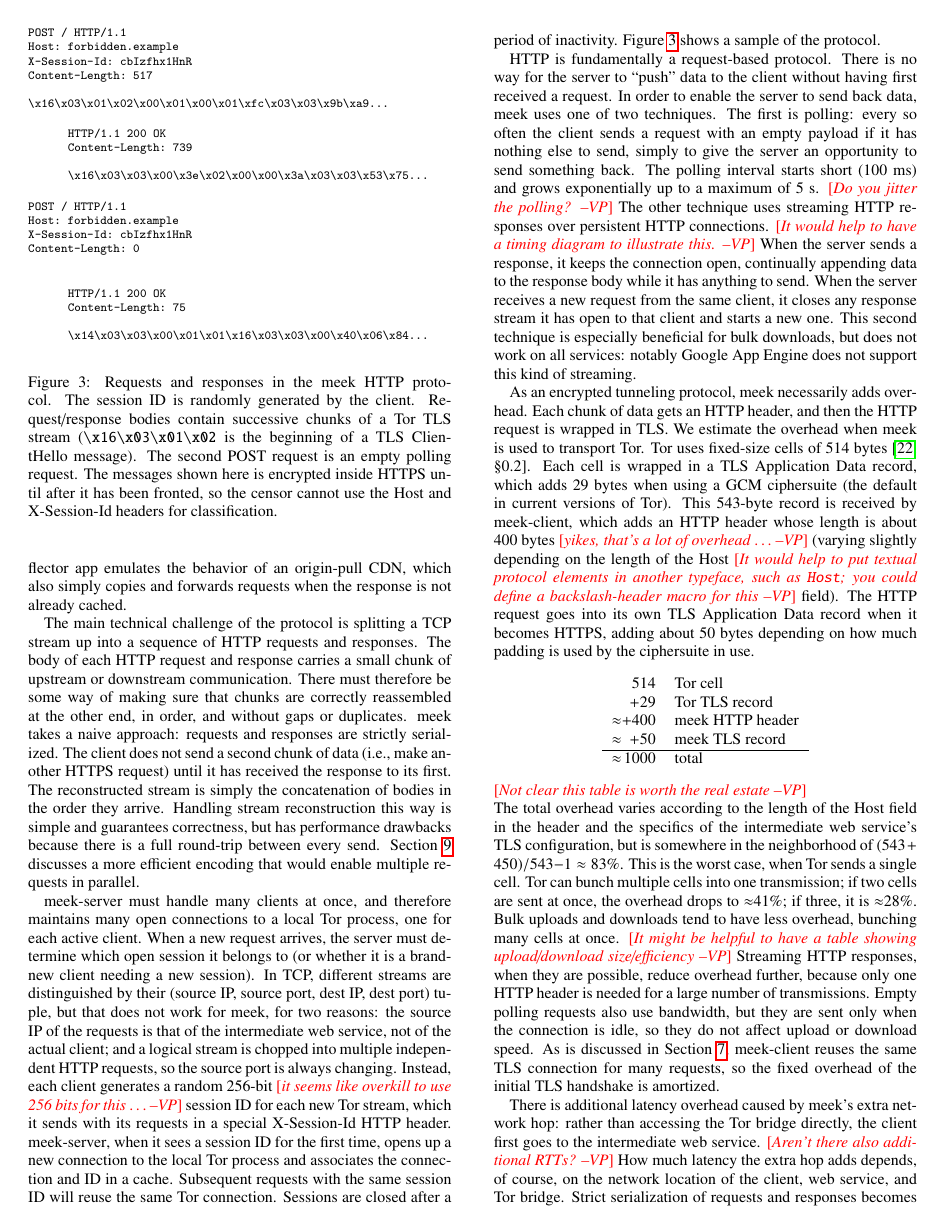
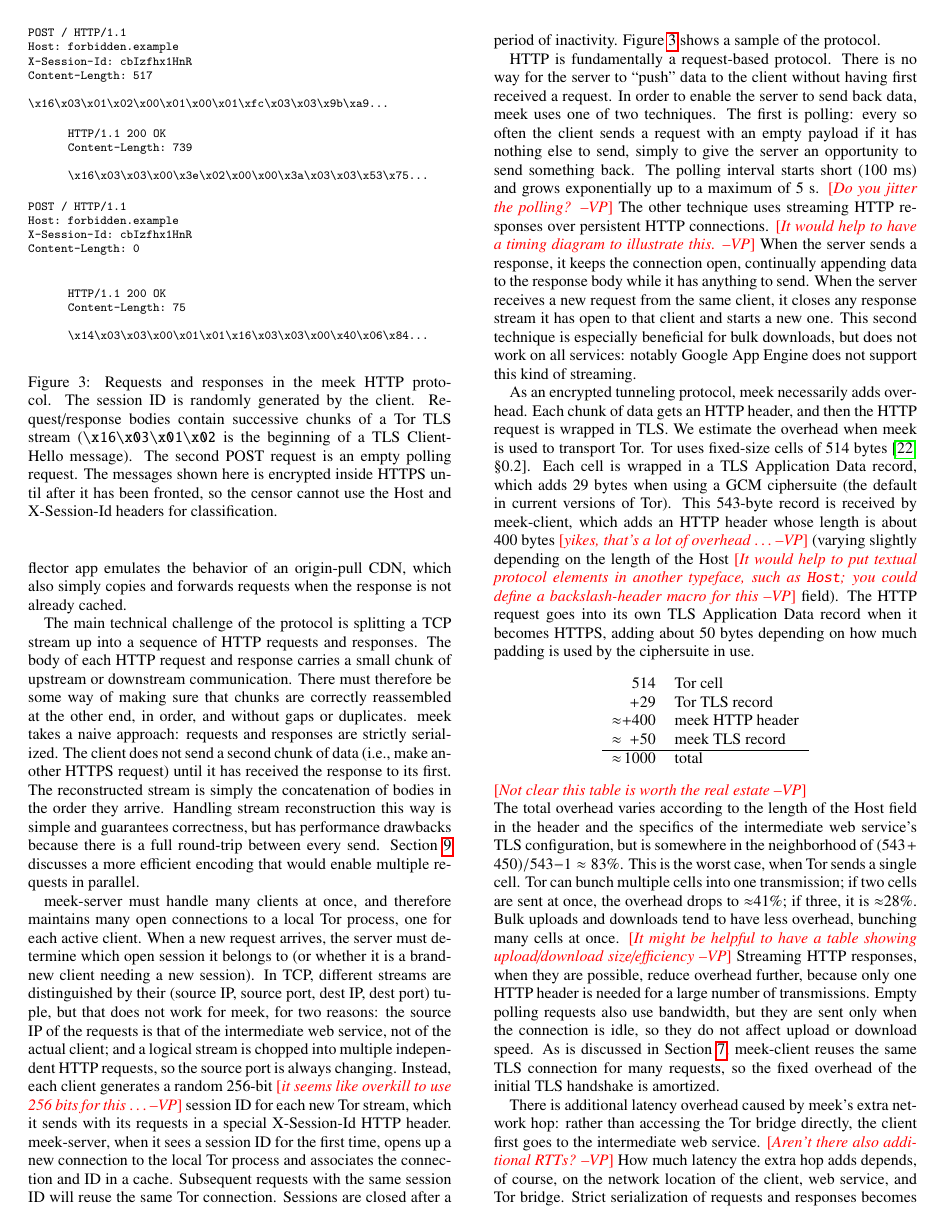
Before and after one commit to oxtoacart/cs261n, a LaTeX paper (docs/fronting.tex): page 5 of 13. Compiled offline with pdfLaTeX.

Commit message:
\hyphenation{Client-Hello}
It was being broken in one case as
	Clien-
	tHello

```diff
--- a/docs/fronting.tex
+++ b/docs/fronting.tex
@@ -10,6 +10,8 @@
 \usepackage{textcomp}
 \usepackage{xspace}
 \usepackage{color}
+
+\hyphenation{Client-Hello}
 
 % Turn off ACM copyright block.
 \toappear{}
```
